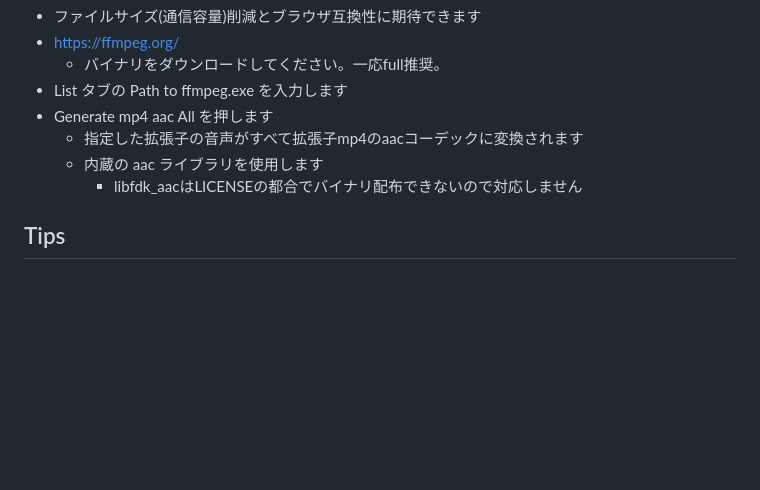
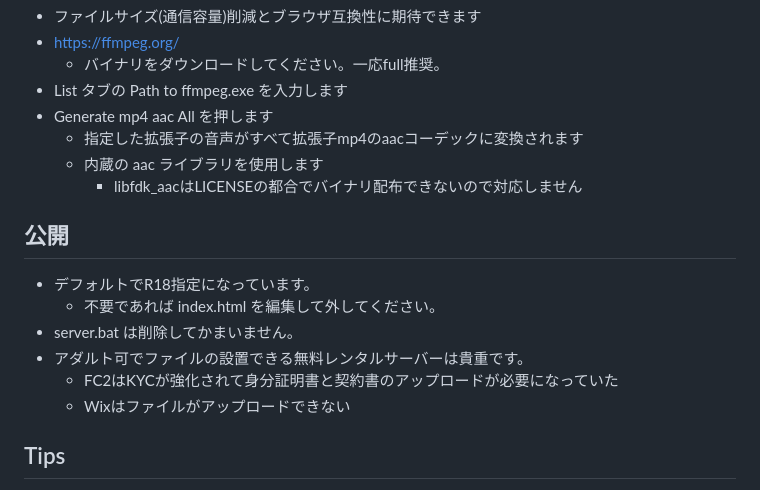
Before and after one commit to aka7774/sd_gimai, a Markdown page: README.md, the part around the change. Drawn GitHub-style; blank space fills up the shorter version.

```diff
--- a/README.md
+++ b/README.md
@@ -115,6 +115,15 @@ Game Talk Scenes Builder
   - 内蔵の aac ライブラリを使用します
     - libfdk_aacはLICENSEの都合でバイナリ配布できないので対応しません
 
+## 公開
+
+- デフォルトでR18指定になっています。
+  - 不要であれば index.html を編集して外してください。
+- server.bat は削除してかまいません。
+- アダルト可でファイルの設置できる無料レンタルサーバーは貴重です。
+  - FC2はKYCが強化されて身分証明書と契約書のアップロードが必要になっていた
+  - Wixはファイルがアップロードできない
+
 ## Tips
 
 - シーンを切り替えたい場合、セリフが1000以上になる時は s001.txt を作って同様に作業します。
```
